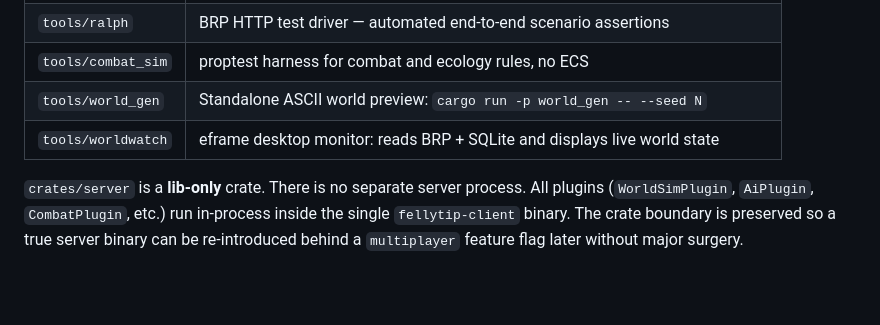
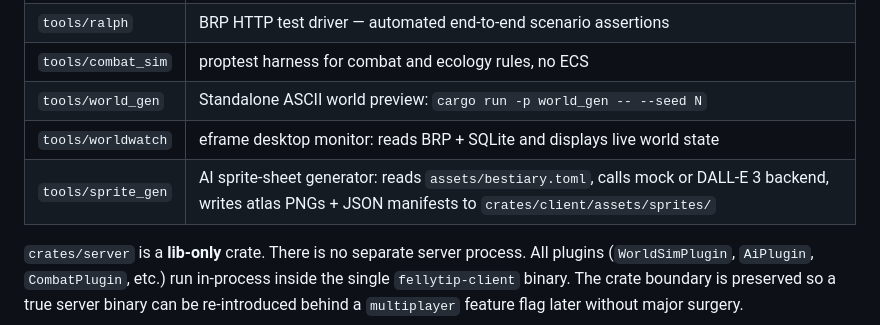
Before and after one commit to narfman0/fellytip, a Markdown page: docs/architecture.md, the part around the change. Rendered like a GitHub page; blank space fills up the shorter version.

```diff
--- a/docs/architecture.md
+++ b/docs/architecture.md
@@ -11,6 +11,7 @@
 | `tools/combat_sim` | proptest harness for combat and ecology rules, no ECS |
 | `tools/world_gen` | Standalone ASCII world preview: `cargo run -p world_gen -- --seed N` |
 | `tools/worldwatch` | eframe desktop monitor: reads BRP + SQLite and displays live world state |
+| `tools/sprite_gen` | AI sprite-sheet generator: reads `assets/bestiary.toml`, calls mock or DALL-E 3 backend, writes atlas PNGs + JSON manifests to `crates/client/assets/sprites/` |
 
 `crates/server` is a **lib-only** crate. There is no separate server process. All plugins (`WorldSimPlugin`, `AiPlugin`, `CombatPlugin`, etc.) run in-process inside the single `fellytip-client` binary. The crate boundary is preserved so a true server binary can be re-introduced behind a `multiplayer` feature flag later without major surgery.
 
```
Also changed, not shown: CLAUDE.md (+3 -0 lines), docs/systems/rendering.md (+56 -0 lines).
